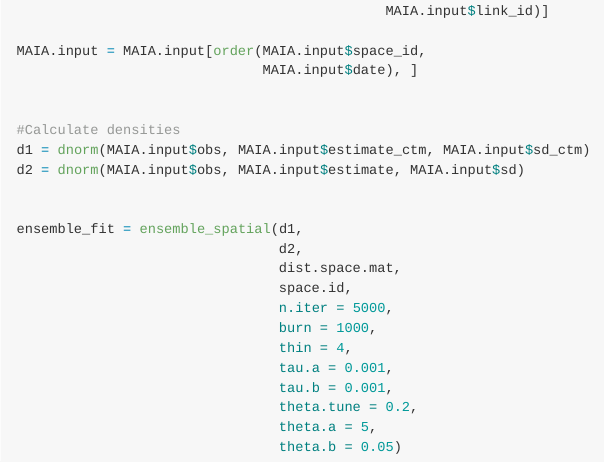
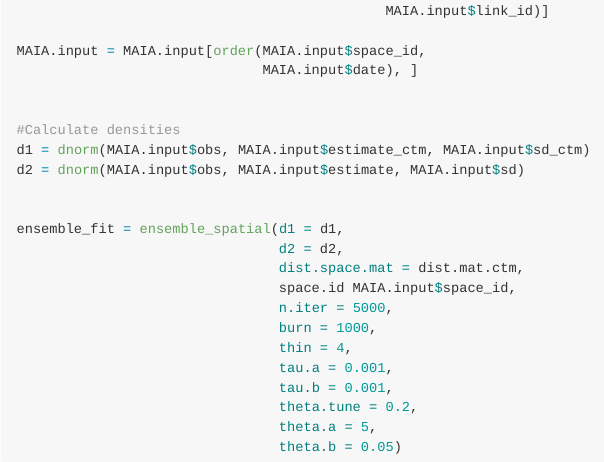
Before and after one commit to WyattGMadden/grmbayes, an R Markdown document (README.Rmd): the page in a window 1100 px wide, from 3460 px down. The pictures show the output file README.md that the author committed with the source, drawn offline in the style of GitHub; badge pictures from the web are left out.

Commit message:
updated stage-3 readme

```diff
--- a/README.Rmd
+++ b/README.Rmd
@@ -202,10 +202,10 @@ d1 = dnorm(MAIA.input$obs, MAIA.input$estimate_ctm, MAIA.input$sd_ctm)
 d2 = dnorm(MAIA.input$obs, MAIA.input$estimate, MAIA.input$sd)
 
 
-ensemble_fit = ensemble_spatial(d1,
-                                d2,
-                                dist.space.mat,
-                                space.id,
+ensemble_fit = ensemble_spatial(d1 = d1,
+                                d2 = d2,
+                                dist.space.mat = dist.mat.ctm,
+                                space.id MAIA.input$space_id,
                                 n.iter = 5000,
                                 burn = 1000,
                                 thin = 4,
```
Also changed, not shown: README.md.
